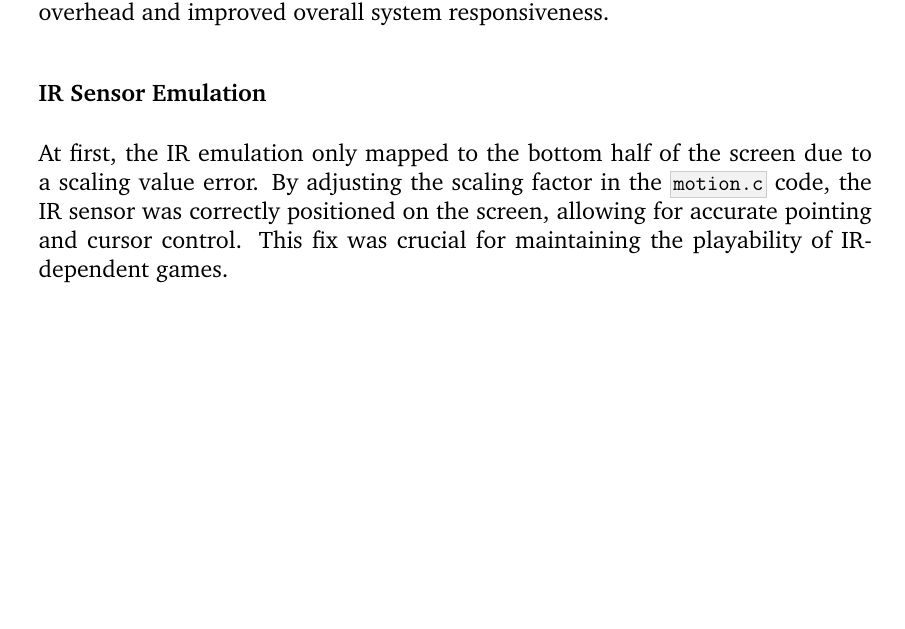
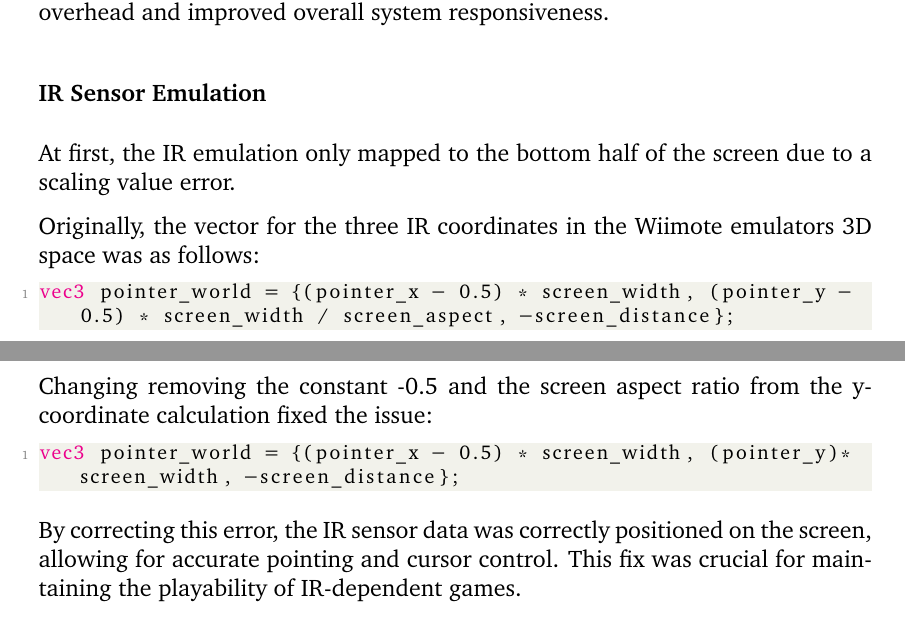
Before and after one commit to Kieranoski702/dissertation, a LaTeX thesis (report/main.tex, which reads report/chapter/05-evaluation2.tex): part of page 26 of 37 before the commit and two parts of pages 26 and 27 of 37 after it, the two joined at a grey line, cut so that both start at the same text, the shorter picture padded with empty space. Compiled offline with pdfLaTeX.

Commit message:
Update IR fix eval

```diff
--- a/report/chapter/05-evaluation2.tex
+++ b/report/chapter/05-evaluation2.tex
@@ -28,9 +28,20 @@ During development, several significant challenges emerged, each addressed with
 \subsubsection{Input Relay and Data Synchronisation}
 Integrating the \texttt{xwiimote} library with the modified \texttt{WiimoteEmulator} fork presented challenges in synchronising accelerometer and IR data. Custom matrix transformations in \texttt{motion.c} and hand-tuned calibration routines ensured that the emulated signals closely replicated the physical Wii Remote behaviour. Additionally, the adoption of a binary protocol for transmitting sensor data reduced overhead and improved overall system responsiveness.
 
-% TODO: Change this with actual fix
 \subsubsection{IR Sensor Emulation}
-At first, the IR emulation only mapped to the bottom half of the screen due to a scaling value error. By adjusting the scaling factor in the \texttt{motion.c} code, the IR sensor was correctly positioned on the screen, allowing for accurate pointing and cursor control. This fix was crucial for maintaining the playability of IR-dependent games.
+At first, the IR emulation only mapped to the bottom half of the screen due to a scaling value error.
+
+Originally, the vector for the three IR coordinates in the Wiimote emulators 3D space was as follows:
+\begin{lstlisting}[style=CStyle, emph={vec3}, emphstyle={\color{magenta}}]
+vec3 pointer_world = {(pointer_x - 0.5) * screen_width, (pointer_y - 0.5) * screen_width / screen_aspect, -screen_distance};
+\end{lstlisting}
+
+Changing removing the constant -0.5 and the screen aspect ratio from the y-coordinate calculation fixed the issue:
+\begin{lstlisting}[style=CStyle, emph={vec3}, emphstyle={\color{magenta}}]
+vec3 pointer_world = {(pointer_x - 0.5) * screen_width, (pointer_y)*screen_width, -screen_distance};
+\end{lstlisting}
+
+By correcting this error, the IR sensor data was correctly positioned on the screen, allowing for accurate pointing and cursor control. This fix was crucial for maintaining the playability of IR-dependent games.
 
 \subsubsection{Audiovisual Streaming}
 Balancing high-quality streaming with low latency was addressed by careful tuning of RTP parameters. Iterative testing of the \texttt{broadcast-rtp.sh} and \texttt{play-rtp.sh} scripts resulted in a workable compromise between video quality and responsiveness.
--- a/report/main.tex
+++ b/report/main.tex
@@ -47,6 +47,31 @@
     showstringspaces=false,
     showtabs=false,
     tabsize=2
+}
+
+\definecolor{mGreen}{rgb}{0,0.6,0}
+\definecolor{mGray}{rgb}{0.5,0.5,0.5}
+\definecolor{mPurple}{rgb}{0.58,0,0.82}
+\definecolor{backgroundColour}{rgb}{0.95,0.95,0.92}
+
+\lstdefinestyle{CStyle}{
+    backgroundcolor=\color{backgroundColour},
+    commentstyle=\color{mGreen},
+    keywordstyle=\color{magenta},
+    numberstyle=\tiny\color{mGray},
+    stringstyle=\color{mPurple},
+    basicstyle=\footnotesize,
+    breakatwhitespace=false,
+    breaklines=true,
+    captionpos=b,
+    keepspaces=true,
+    numbers=left,
+    numbersep=5pt,
+    showspaces=false,
+    showstringspaces=false,
+    showtabs=false,
+    tabsize=2,
+    language=C
 }
 
 \lstset{style=mystyle}
```
Also changed, not shown: report/main.pdf.
